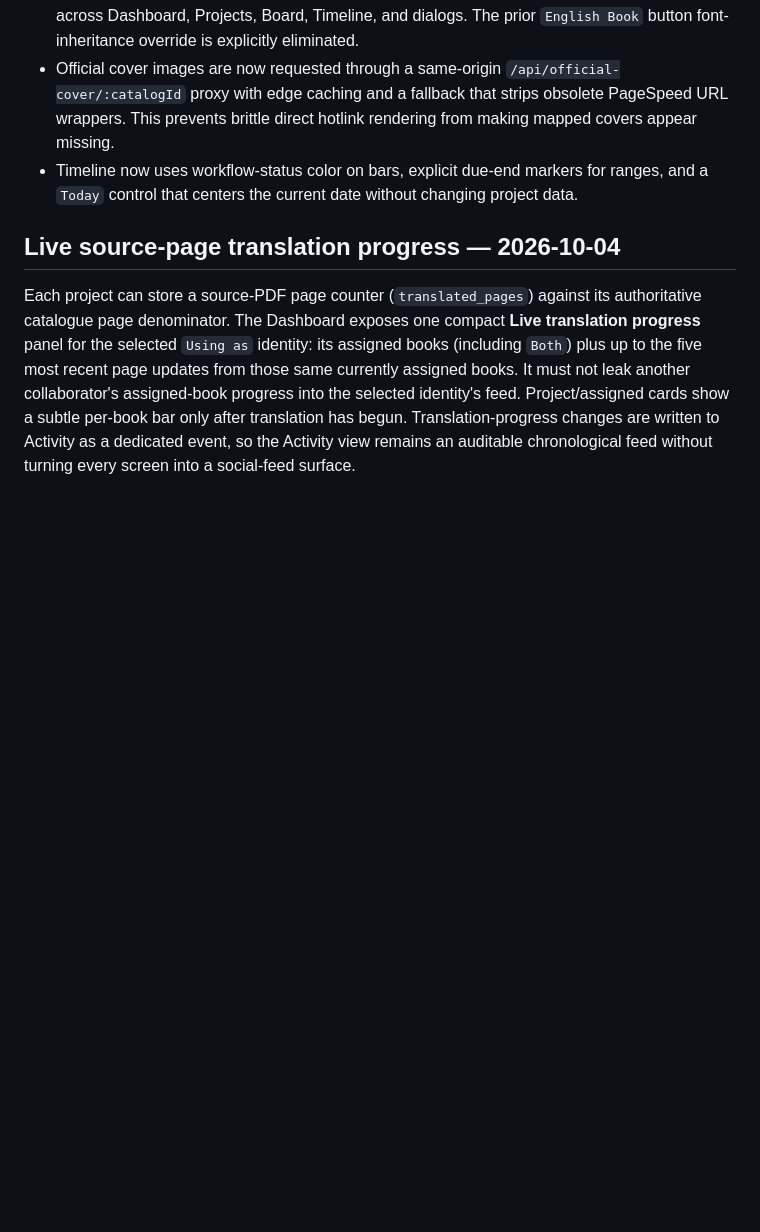
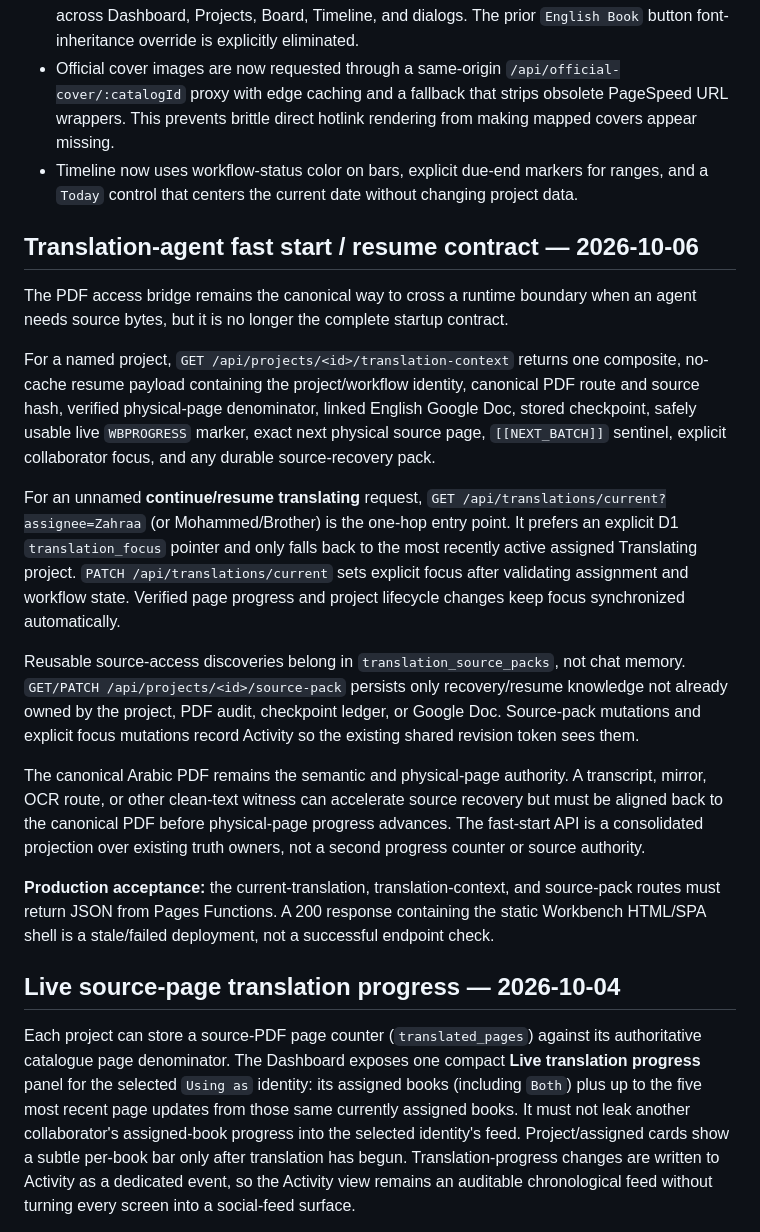
Before and after one commit to mohalizahraa/operator-translation, a Markdown page: workbench/README.md, the part around the change. Drawn GitHub-style; blank space fills up the shorter version.

Commit message:
workbench: document one-hop translation resume contract

```diff
--- a/workbench/README.md
+++ b/workbench/README.md
@@ -159,6 +159,20 @@ A second official-site sweep recovered the seven-book **مفاهيم قرآني
 - Timeline now uses workflow-status color on bars, explicit due-end markers for ranges, and a `Today` control that centers the current date without changing project data.
 
 
+## Translation-agent fast start / resume contract — 2026-10-06
+
+The PDF access bridge remains the canonical way to cross a runtime boundary when an agent needs source bytes, but it is no longer the complete startup contract.
+
+For a named project, `GET /api/projects/<id>/translation-context` returns one composite, no-cache resume payload containing the project/workflow identity, canonical PDF route and source hash, verified physical-page denominator, linked English Google Doc, stored checkpoint, safely usable live `WBPROGRESS` marker, exact next physical source page, `[[NEXT_BATCH]]` sentinel, explicit collaborator focus, and any durable source-recovery pack.
+
+For an unnamed **continue/resume translating** request, `GET /api/translations/current?assignee=Zahraa` (or Mohammed/Brother) is the one-hop entry point. It prefers an explicit D1 `translation_focus` pointer and only falls back to the most recently active assigned Translating project. `PATCH /api/translations/current` sets explicit focus after validating assignment and workflow state. Verified page progress and project lifecycle changes keep focus synchronized automatically.
+
+Reusable source-access discoveries belong in `translation_source_packs`, not chat memory. `GET/PATCH /api/projects/<id>/source-pack` persists only recovery/resume knowledge not already owned by the project, PDF audit, checkpoint ledger, or Google Doc. Source-pack mutations and explicit focus mutations record Activity so the existing shared revision token sees them.
+
+The canonical Arabic PDF remains the semantic and physical-page authority. A transcript, mirror, OCR route, or other clean-text witness can accelerate source recovery but must be aligned back to the canonical PDF before physical-page progress advances. The fast-start API is a consolidated projection over existing truth owners, not a second progress counter or source authority.
+
+**Production acceptance:** the current-translation, translation-context, and source-pack routes must return JSON from Pages Functions. A 200 response containing the static Workbench HTML/SPA shell is a stale/failed deployment, not a successful endpoint check.
+
 ## Live source-page translation progress — 2026-10-04
 
 Each project can store a source-PDF page counter (`translated_pages`) against its authoritative catalogue page denominator. The Dashboard exposes one compact **Live translation progress** panel for the selected `Using as` identity: its assigned books (including `Both`) plus up to the five most recent page updates from those same currently assigned books. It must not leak another collaborator's assigned-book progress into the selected identity's feed. Project/assigned cards show a subtle per-book bar only after translation has begun. Translation-progress changes are written to Activity as a dedicated event, so the Activity view remains an auditable chronological feed without turning every screen into a social-feed surface.
```
